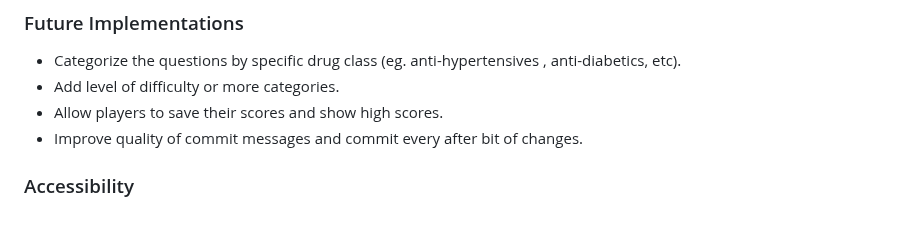
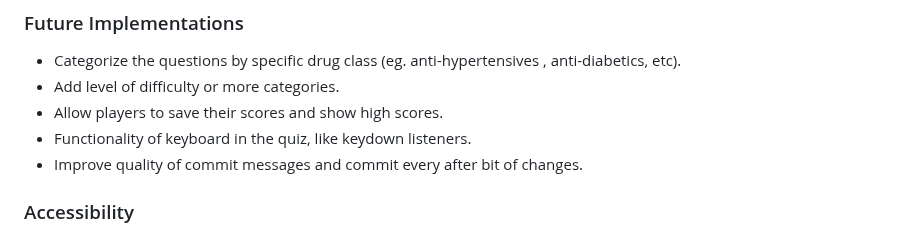
Before and after one commit to keelam13/Medsmory, a Markdown page: README.md, the part around the change. Drawn GitHub-style.

Commit message:
Add to future implementations

```diff
--- a/README.md
+++ b/README.md
@@ -199,6 +199,7 @@ The game ends by showing how well the player did on the quiz. Each correct answe
 * Categorize the questions by specific drug class (eg. anti-hypertensives , anti-diabetics, etc).
 * Add level of difficulty or more categories.
 * Allow players to save their scores and show high scores.
+* Functionality of keyboard in the quiz, like keydown listeners.
 * Improve quality of commit messages and commit every after bit of changes.
 
 ### Accessibility
```
